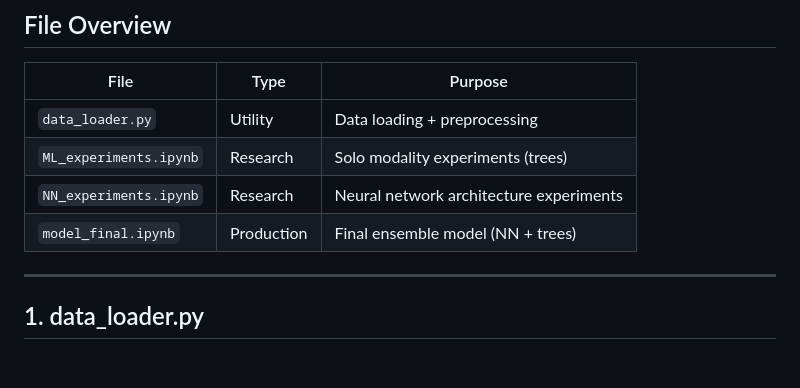
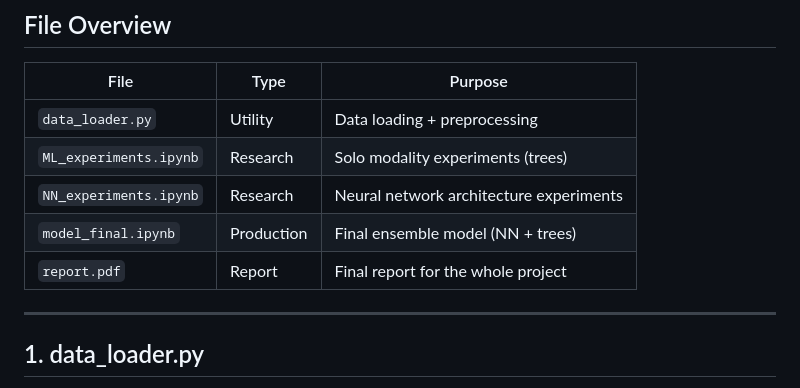
Before and after one commit to autumn041119-afk/Multimodal-Presurgical-Brain-Tumor-Classification, a Markdown page: README.md, the part around the change. Rendered like a GitHub page; blank space fills up the shorter version.

```diff
--- a/README.md
+++ b/README.md
@@ -8,7 +8,7 @@
 | `ML_experiments.ipynb` | Research | Solo modality experiments (trees) |
 | `NN_experiments.ipynb` | Research | Neural network architecture experiments |
 | `model_final.ipynb` | Production | Final ensemble model (NN + trees) |
-
+| `report.pdf`  | Report | Final report for the whole project |
 ---
 
 ## 1. data_loader.py
```
